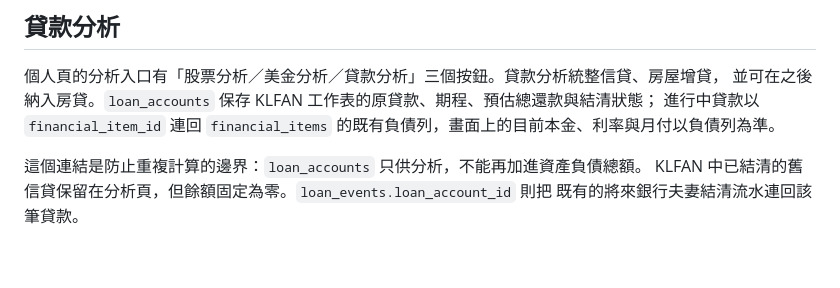
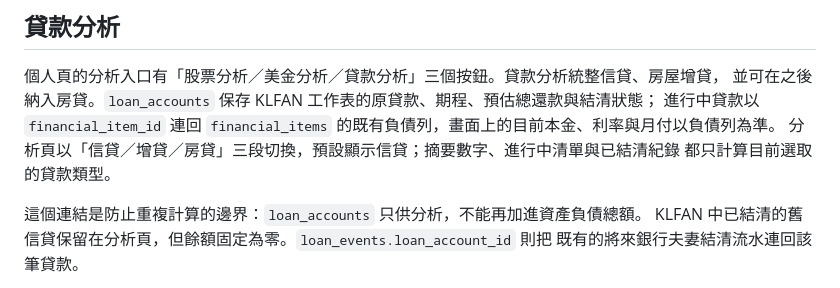
Before and after one commit to kevin1357111317/ks-wealth, a Markdown page: README.md, the part around the change. Drawn GitHub-style; blank space fills up the shorter version.

Commit message:
新增貸款類型切換並重排摘要：README.md

```diff
--- a/README.md
+++ b/README.md
@@ -107,6 +107,8 @@
 並可在之後納入房貸。`loan_accounts` 保存 KLFAN 工作表的原貸款、期程、預估總還款與結清狀態；
 進行中貸款以 `financial_item_id` 連回
 `financial_items` 的既有負債列，畫面上的目前本金、利率與月付以負債列為準。
+分析頁以「信貸／增貸／房貸」三段切換，預設顯示信貸；摘要數字、進行中清單與已結清紀錄
+都只計算目前選取的貸款類型。
 
 這個連結是防止重複計算的邊界：`loan_accounts` 只供分析，不能再加進資產負債總額。
 KLFAN 中已結清的舊信貸保留在分析頁，但餘額固定為零。`loan_events.loan_account_id` 則把
```
